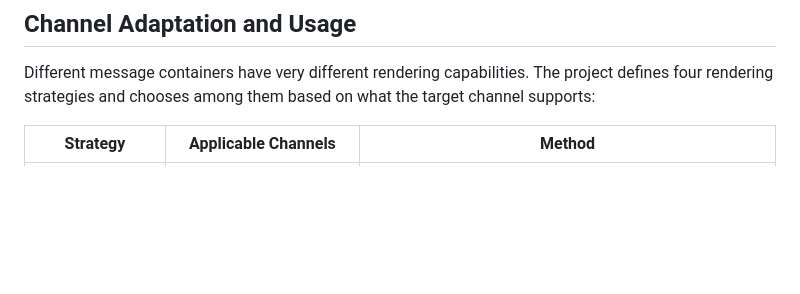
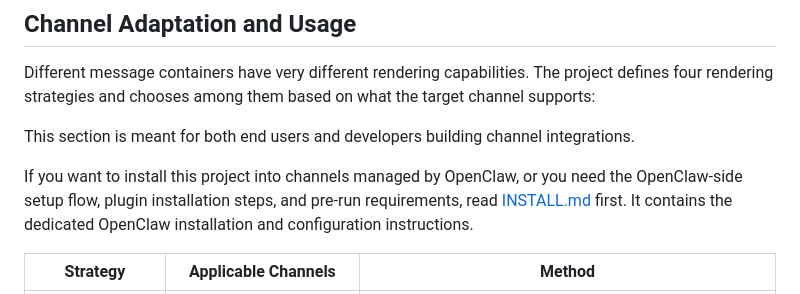
Before and after one commit to ai-freer/generative-ui-skill, a Markdown page: README.md, the part around the change. Rendered like a GitHub page; blank space fills up the shorter version.

Commit message:
Clarify OpenClaw install docs in channel adaptation

```diff
--- a/README.md
+++ b/README.md
@@ -172,6 +172,10 @@ If you want to share it inside your own team, the recommended path is to deploy
 
 Different message containers have very different rendering capabilities. The project defines four rendering strategies and chooses among them based on what the target channel supports:
 
+This section is meant for both end users and developers building channel integrations.
+
+If you want to install this project into channels managed by OpenClaw, or you need the OpenClaw-side setup flow, plugin installation steps, and pre-run requirements, read [INSTALL.md](./INSTALL.md) first. It contains the dedicated OpenClaw installation and configuration instructions.
+
 | Strategy | Applicable Channels | Method |
 |------|---------|------|
 | Full rendering | Web (iframe), App (WKWebView) | Complete `@generative-ui/renderer` pipeline with streaming preview and JavaScript interaction |
```
Also changed, not shown: README_CN.md (+4 -0 lines).
